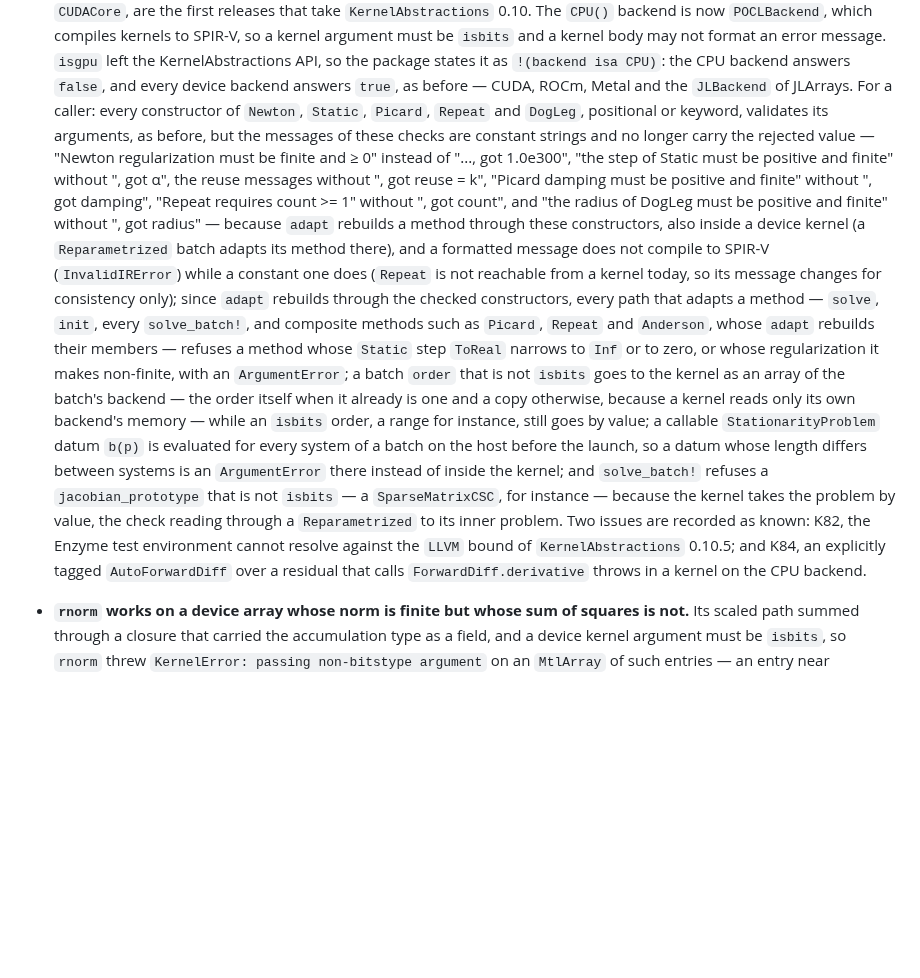
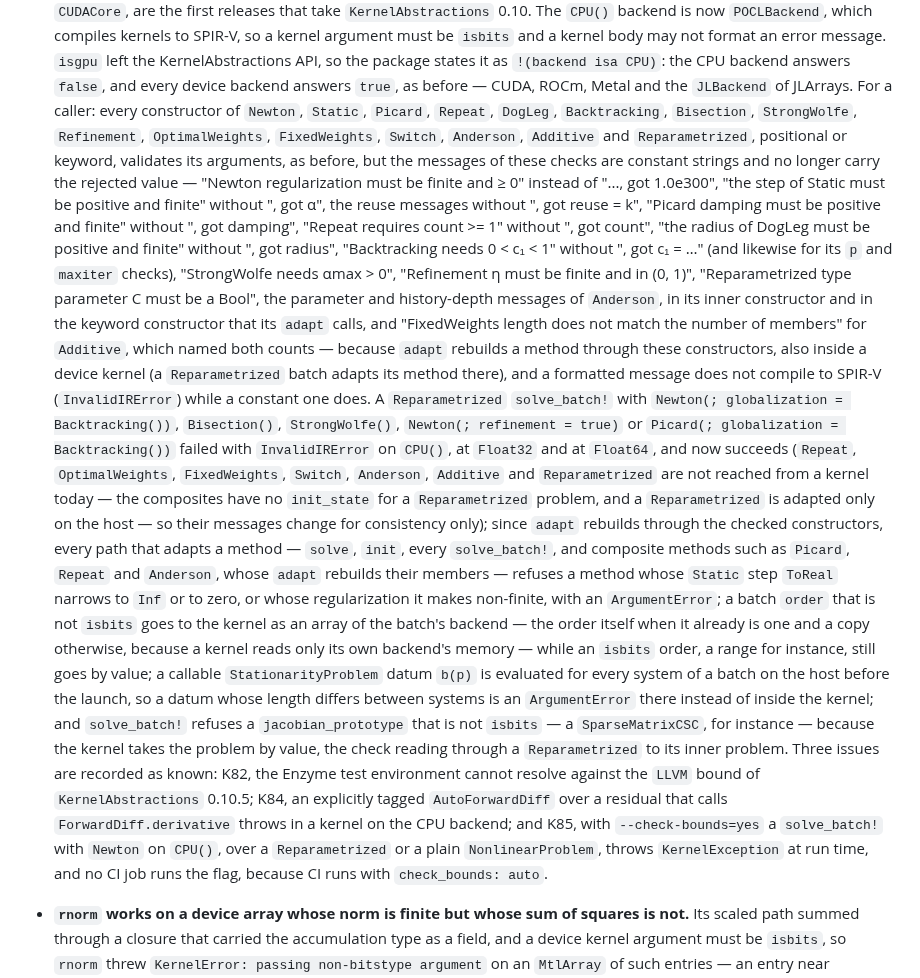
Before and after one commit to JuliaGNI/GeometricSolvers.jl, a Markdown page: CHANGELOG.md, the part around the change. GitHub-like rendering; blank space fills up the shorter version.

Commit message:
Record K85 and name the new constant-message constructors in the changelog
K85: with --check-bounds=yes, a solve_batch! with Newton on CPU(), over a
Reparametrized or a plain NonlinearProblem, throws KernelException at run
time at Float32 and Float64, the default Newton() included; with
--check-bounds=auto the same batches succeed. CI runs with check_bounds:
auto, so no CI job runs the flag. The cause is not investigated.

The [Unreleased] entry now names Backtracking, Bisection, StrongWolfe,
Refinement, OptimalWeights, FixedWeights, Switch, Anderson, Additive and
Reparametrized among the constructors with constant messages, and counts
three known issues.

Co-Authored-By: Claude Opus 5.5 <noreply@anthropic.com>

```diff
--- a/CHANGELOG.md
+++ b/CHANGELOG.md
@@ -23,21 +23,33 @@ so that a compat-only bump can be told apart from an interface change.
   message. `isgpu` left the KernelAbstractions API, so the package states it as
   `!(backend isa CPU)`: the CPU backend answers `false`, and every device backend answers `true`,
   as before — CUDA, ROCm, Metal and the `JLBackend` of JLArrays. For a caller: every
-  constructor of `Newton`, `Static`, `Picard`, `Repeat` and `DogLeg`, positional or keyword,
-  validates its arguments, as before, but the messages of these checks are constant strings and no
-  longer carry the rejected value — "Newton regularization must be finite and ≥ 0" instead of
-  "..., got 1.0e300", "the step of Static must be positive and finite" without ", got α", the reuse
-  messages without ", got reuse = k", "Picard damping must be positive and finite" without
-  ", got damping", "Repeat requires count >= 1" without ", got count", and "the radius of DogLeg
-  must be positive and finite" without ", got radius" — because `adapt` rebuilds a method through
-  these constructors, also inside a device kernel (a `Reparametrized` batch adapts its method
-  there), and a formatted message does not compile to SPIR-V (`InvalidIRError`) while a constant
-  one does (`Repeat` is not reachable from a kernel today, so its message changes for consistency
-  only); since `adapt` rebuilds
-  through the checked constructors, every path that adapts a method — `solve`, `init`, every
-  `solve_batch!`, and composite methods such as `Picard`, `Repeat` and `Anderson`, whose `adapt`
-  rebuilds their members — refuses a method whose `Static` step `ToReal` narrows to `Inf` or to
-  zero, or whose regularization it makes non-finite, with an `ArgumentError`; a batch
+  constructor of `Newton`, `Static`, `Picard`, `Repeat`, `DogLeg`, `Backtracking`, `Bisection`,
+  `StrongWolfe`, `Refinement`, `OptimalWeights`, `FixedWeights`, `Switch`, `Anderson`, `Additive`
+  and `Reparametrized`, positional or keyword, validates its arguments, as before, but the
+  messages of these checks are constant strings and no longer carry the rejected value — "Newton
+  regularization must be finite and ≥ 0" instead of "..., got 1.0e300", "the step of Static must
+  be positive and finite" without ", got α", the reuse messages without ", got reuse = k", "Picard
+  damping must be positive and finite" without ", got damping", "Repeat requires count >= 1"
+  without ", got count", "the radius of DogLeg must be positive and finite" without ", got
+  radius", "Backtracking needs 0 < c₁ < 1" without ", got c₁ = …" (and likewise for its `p` and
+  `maxiter` checks), "StrongWolfe needs αmax > 0", "Refinement η must be finite and in (0, 1)",
+  "Reparametrized type parameter C must be a Bool", the parameter and history-depth messages of
+  `Anderson`, in its inner constructor and in the keyword constructor that its `adapt` calls, and
+  "FixedWeights length does not match the number of members" for `Additive`, which named both
+  counts — because `adapt` rebuilds a method through these constructors, also inside a device
+  kernel (a `Reparametrized` batch adapts its method there), and a formatted message does not
+  compile to SPIR-V (`InvalidIRError`) while a constant one does. A `Reparametrized`
+  `solve_batch!` with `Newton(; globalization = Backtracking())`, `Bisection()`, `StrongWolfe()`,
+  `Newton(; refinement = true)` or `Picard(; globalization = Backtracking())` failed with
+  `InvalidIRError` on `CPU()`, at `Float32` and at `Float64`, and now succeeds (`Repeat`,
+  `OptimalWeights`, `FixedWeights`, `Switch`, `Anderson`, `Additive` and `Reparametrized` are not
+  reached from a kernel today — the composites have no `init_state` for a `Reparametrized`
+  problem, and a `Reparametrized` is adapted only on the host — so their messages change for
+  consistency only); since `adapt` rebuilds through the checked constructors, every path that
+  adapts a method — `solve`, `init`, every `solve_batch!`, and composite methods such as `Picard`,
+  `Repeat` and `Anderson`, whose `adapt` rebuilds their members — refuses a method whose `Static`
+  step `ToReal` narrows to `Inf` or to zero, or whose regularization it makes non-finite, with an
+  `ArgumentError`; a batch
   `order` that is not `isbits` goes to the kernel as an array of the batch's backend — the order
   itself when it already is one and a copy otherwise, because a kernel reads only its own backend's
   memory — while an `isbits` order, a range for instance, still goes by value; a callable
@@ -45,10 +57,13 @@ so that a compat-only bump can be told apart from an interface change.
   the launch, so a datum whose length differs between systems is an `ArgumentError` there instead
   of inside the kernel; and `solve_batch!` refuses a `jacobian_prototype` that is not `isbits` — a
   `SparseMatrixCSC`, for instance — because the kernel takes the problem by value, the check
-  reading through a `Reparametrized` to its inner problem. Two issues are recorded as known: K82,
+  reading through a `Reparametrized` to its inner problem. Three issues are recorded as known: K82,
   the Enzyme test environment cannot resolve against the `LLVM` bound of `KernelAbstractions`
-  0.10.5; and K84, an explicitly tagged `AutoForwardDiff` over a residual that calls
-  `ForwardDiff.derivative` throws in a kernel on the CPU backend.
+  0.10.5; K84, an explicitly tagged `AutoForwardDiff` over a residual that calls
+  `ForwardDiff.derivative` throws in a kernel on the CPU backend; and K85, with
+  `--check-bounds=yes` a `solve_batch!` with `Newton` on `CPU()`, over a `Reparametrized` or a
+  plain `NonlinearProblem`, throws `KernelException` at run time, and no CI job runs the flag,
+  because CI runs with `check_bounds: auto`.
 - **`rnorm` works on a device array whose norm is finite but whose sum of squares is not.** Its
   scaled path summed through a closure that carried the accumulation type as a field, and a device
   kernel argument must be `isbits`, so `rnorm` threw `KernelError: passing non-bitstype argument`
```
Also changed, not shown: KNOWN_ISSUES.md (+19 -0 lines).
